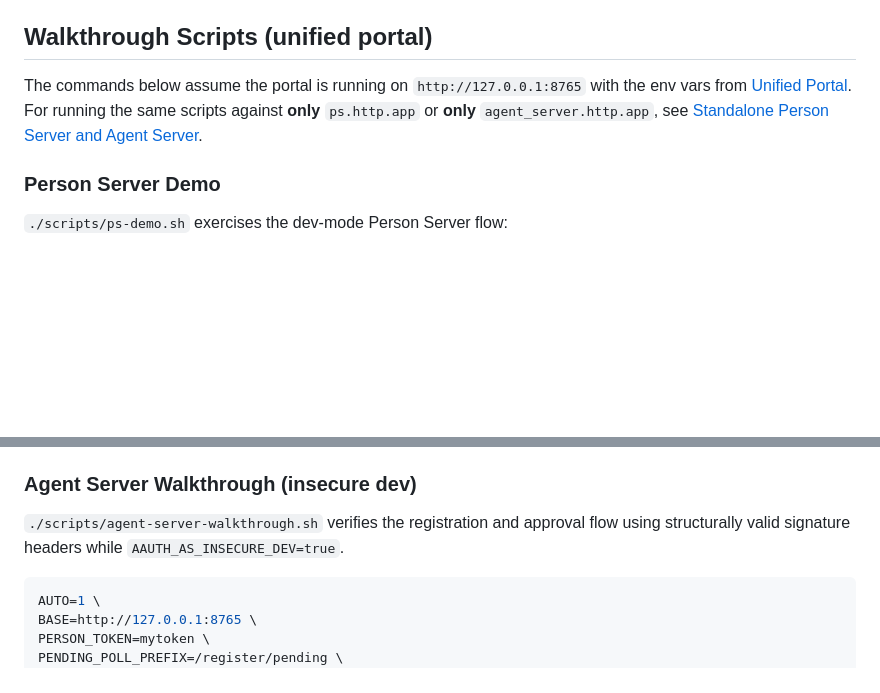
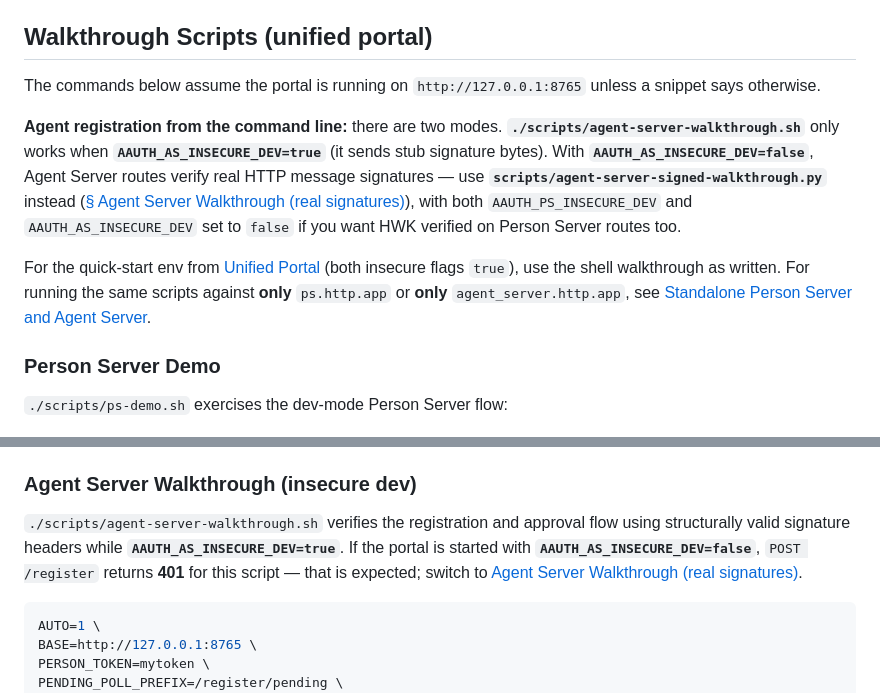
Before and after one commit to christian-posta/aauth-mission, a Markdown page: README.md, 2 parts joined by grey strips. Drawn GitHub-style; blank space fills up the shorter version.

Commit message:
clarified secure v insecure smoke testing against readme

````diff
--- a/README.md
+++ b/README.md
@@ -82,7 +82,11 @@ Sign into the portal with the value of `AAUTH_PS_ADMIN_TOKEN` / `AAUTH_AS_PERSON
 
 ## Walkthrough Scripts (unified portal)
 
-The commands below assume the portal is running on `http://127.0.0.1:8765` with the env vars from [Unified Portal](#unified-portal). For running the same scripts against **only** `ps.http.app` or **only** `agent_server.http.app`, see [Standalone Person Server and Agent Server](#standalone-person-server-and-agent-server).
+The commands below assume the portal is running on `http://127.0.0.1:8765` unless a snippet says otherwise.
+
+**Agent registration from the command line:** there are two modes. **`./scripts/agent-server-walkthrough.sh`** only works when **`AAUTH_AS_INSECURE_DEV=true`** (it sends stub signature bytes). With **`AAUTH_AS_INSECURE_DEV=false`**, Agent Server routes verify real HTTP message signatures — use **`scripts/agent-server-signed-walkthrough.py`** instead ([§ Agent Server Walkthrough (real signatures)](#agent-server-walkthrough-real-signatures)), with both `AAUTH_PS_INSECURE_DEV` and `AAUTH_AS_INSECURE_DEV` set to `false` if you want HWK verified on Person Server routes too.
+
+For the quick-start env from [Unified Portal](#unified-portal) (both insecure flags `true`), use the shell walkthrough as written. For running the same scripts against **only** `ps.http.app` or **only** `agent_server.http.app`, see [Standalone Person Server and Agent Server](#standalone-person-server-and-agent-server).
 
 ### Person Server Demo
 
@@ -140,7 +144,7 @@ Notes:
 
 ### Agent Server Walkthrough (insecure dev)
 
-`./scripts/agent-server-walkthrough.sh` verifies the registration and approval flow using structurally valid signature headers while `AAUTH_AS_INSECURE_DEV=true`.
+`./scripts/agent-server-walkthrough.sh` verifies the registration and approval flow using structurally valid signature headers while **`AAUTH_AS_INSECURE_DEV=true`**. If the portal is started with **`AAUTH_AS_INSECURE_DEV=false`**, `POST /register` returns **401** for this script — that is expected; switch to [Agent Server Walkthrough (real signatures)](#agent-server-walkthrough-real-signatures).
 
 ```bash
 AUTO=1 \
````
